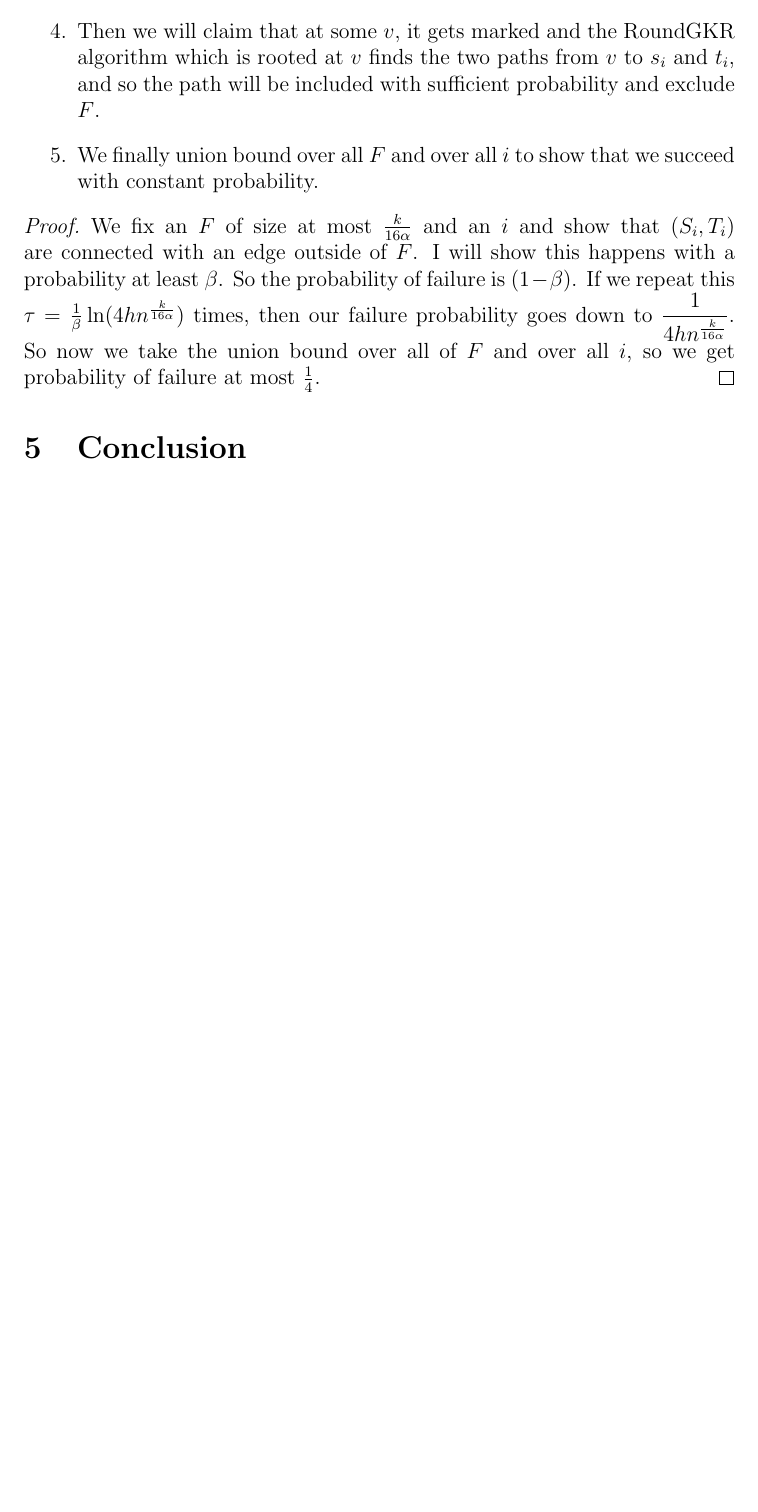
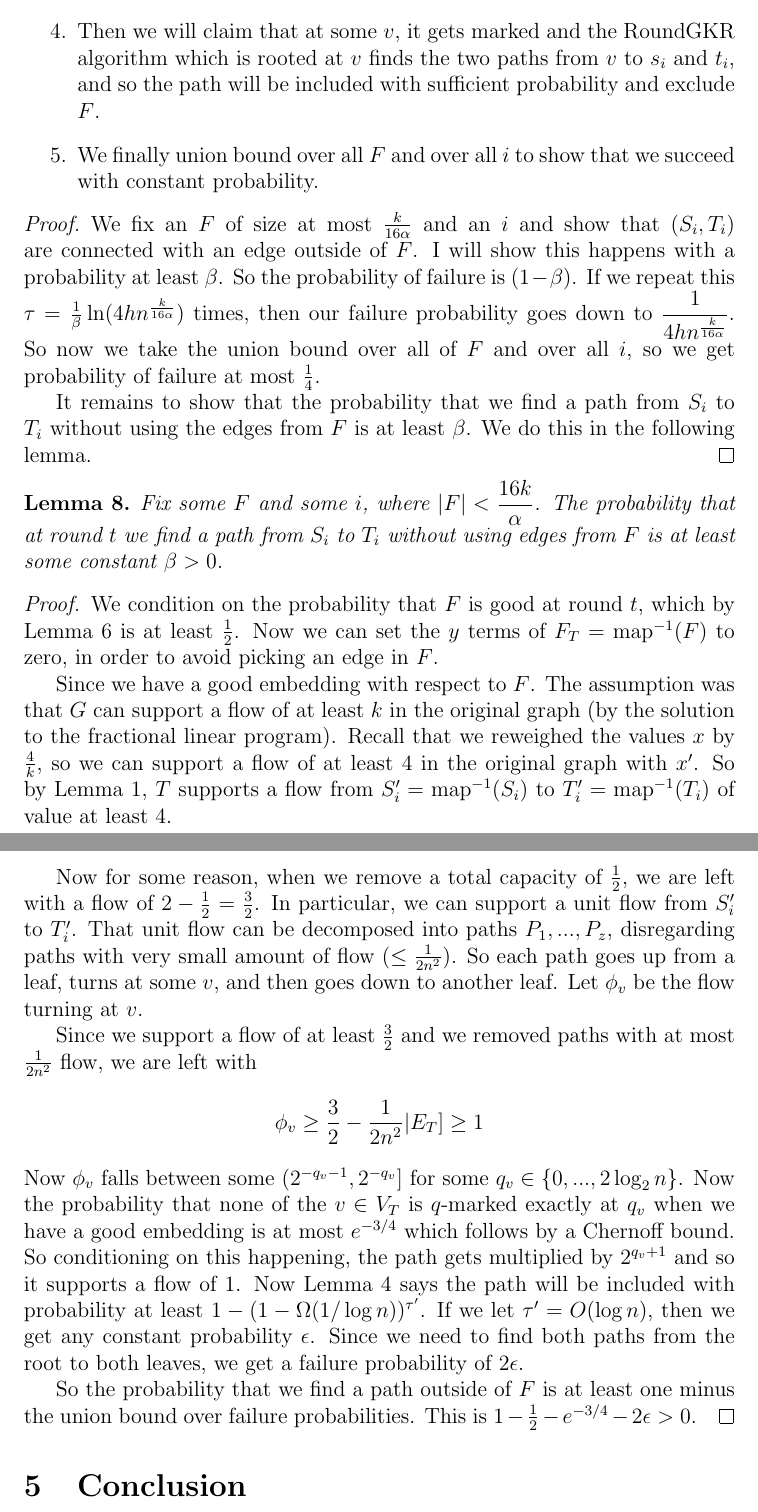
Before and after one commit to erikwaing/6.856-Final-Project, a LaTeX document (draft.tex): part of page 12 of 12 before the commit and two parts of pages 12 and 13 of 13 after it, the two joined at a grey line, cut so that both start at the same text, the shorter picture padded with empty space. Compiled offline with pdfLaTeX.

Commit message:
really bad proof

```diff
--- a/draft.tex
+++ b/draft.tex
@@ -295,6 +295,26 @@ With probability at least $\frac{3}{4}$, all set pairs are at least $\frac{k}{16
 
 \begin{proof}
 We fix an $F$ of size at most $\frac{k}{16\alpha}$ and an $i$ and show that $(S_i, T_i)$ are connected with an edge outside of $F$. I will show this happens with a probability at least $\beta$. So the probability of failure is $(1-\beta)$. If we repeat this $\tau = \frac{1}{\beta}\ln(4hn^{\frac{k}{16\alpha}})$ times, then our failure probability goes down to $\dfrac{1}{4hn^{\frac{k}{16\alpha}}}$. So now we take the union bound over all of $F$ and over all $i$, so we get probability of failure at most $\frac{1}{4}$.
+
+It remains to show that the probability that we find a path from $S_i$ to $T_i$ without using the edges from $F$ is at least $\beta$. We do this in the following lemma.
+\end{proof}
+
+\begin{lemma}
+Fix some $F$ and some $i$, where $|F| < \dfrac{16k}{\alpha}$. The probability that at round $t$ we find a path from $S_i$ to $T_i$ without using edges from $F$ is at least some constant $\beta > 0$.
+\end{lemma}
+
+\begin{proof}
+We condition on the probability that $F$ is good at round $t$, which by Lemma~\ref{lem:notbad} is at least $\frac{1}{2}$. Now we can set the $y$ terms of $F_T = \text{map}^{-1}(F)$ to zero, in order to avoid picking an edge in $F$.
+
+Since we have a good embedding with respect to $F$. The assumption was that $G$ can support a flow of at least $k$ in the original graph (by the solution to the fractional linear program). Recall that we reweighed the values $x$ by $\frac{4}{k}$, so we can support a flow of at least $4$ in the original graph with $x'$. So by Lemma~\ref{lem:mapflows}, $T$ supports a flow from $S_i' = \text{map}^{-1}(S_i)$ to $T_i' = \text{map}^{-1}(T_i)$ of value at least $4$.
+
+Now for some reason, when we remove a total capacity of $\frac{1}{2}$, we are left with a flow of $2 - \frac{1}{2} = \frac{3}{2}$. In particular, we can support a unit flow from $S_i'$ to $T_i'$. That unit flow can be decomposed into paths $P_1, ..., P_z$, disregarding paths with very small amount of flow $(\leq \frac{1}{2n^2})$. So each path goes up from a leaf, turns at some $v$, and then goes down to another leaf. Let $\phi_v$ be the flow turning at $v$.
+
+Since we support a flow of at least $\frac{3}{2}$ and we removed paths with at most $\frac{1}{2n^2}$ flow, we are left with
+\[ \phi_v \geq \frac{3}{2} - \dfrac{1}{2n^2}|E_T] \geq 1 \]
+Now $\phi_v$ falls between some $(2^{-q_v-1}, 2^{-q_v}]$ for some $q_v \in \{0, ..., 2\log_2 n\}$. Now the probability that none of the $v \in V_T$ is $q$-marked exactly at $q_v$ when we have a good embedding is at most $e^{-3/4}$ which follows by a Chernoff bound. So conditioning on this happening, the path gets multiplied by $2^{q_v+1}$ and so it supports a flow of $1$. Now Lemma~\ref{lem:findpath} says the path will be included with probability at least $1 - (1 - \Omega(1/\log n))^{\tau'}$. If we let $\tau' = O(\log n)$, then we get any constant probability $\epsilon$. Since we need to find both paths from the root to both leaves, we get a failure probability of $2\epsilon$.
+
+So the probability that we find a path outside of $F$ is at least one minus the union bound over failure probabilities. This is $1 - \frac{1}{2} - e^{-3/4} - 2\epsilon > 0$.
 \end{proof}
 
 \section{Conclusion}
```
